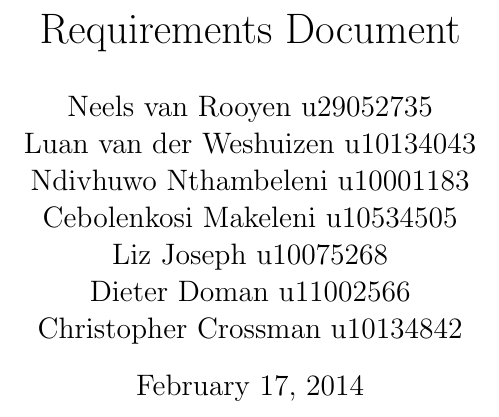
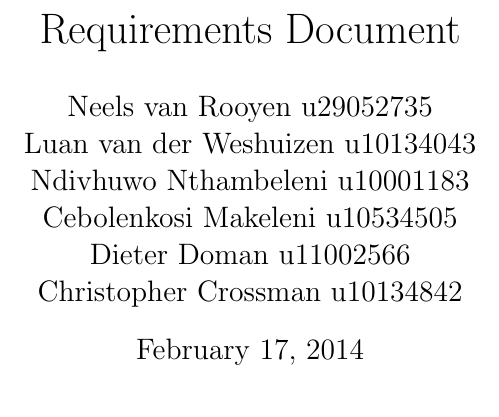
Before and after one commit to nexusdk/301_Phase1, a LaTeX document (Documentation/Requirements.tex): part of page 1 of 10, cut so that both start at the same text. Compiled offline with pdfLaTeX.

Commit message:
Removed u10075268 from author list

```diff
--- a/Documentation/Requirements.tex
+++ b/Documentation/Requirements.tex
@@ -5,7 +5,6 @@
 Luan van der Weshuizen u10134043\\
 Ndivhuwo Nthambeleni u10001183\\
 Cebolenkosi Makeleni u10534505\\
-Liz Joseph u10075268\\
 Dieter Doman u11002566\\
 Christopher Crossman u10134842}
 \maketitle
```
